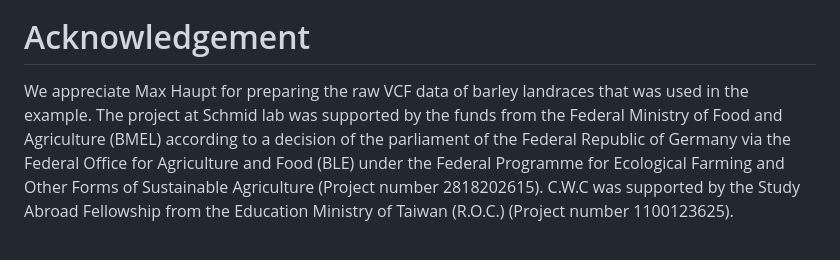
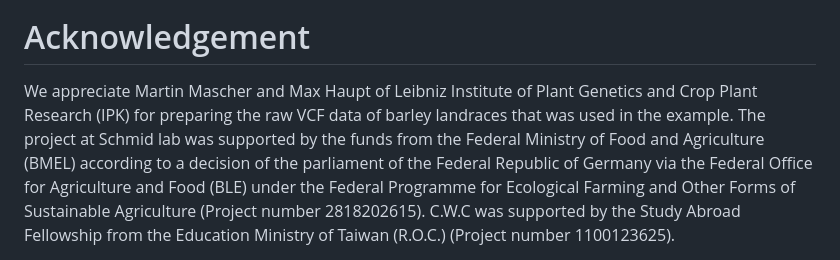
Before and after one commit to kjschmidlab/GGoutlieR, a Markdown page: paper/paper.md, the part around the change. Drawn GitHub-style.

Commit message:
update paper.md Acknowledgement

```diff
--- a/paper/paper.md
+++ b/paper/paper.md
@@ -127,7 +127,7 @@ plot_ggoutlier(ggoutlier_res = ggoutlier_result,
 
 # Acknowledgement
 
-We appreciate Max Haupt for preparing the raw VCF data of barley landraces that was used in the example.
+We appreciate Martin Mascher and Max Haupt of Leibniz Institute of Plant Genetics and Crop Plant Research (IPK) for preparing the raw VCF data of barley landraces that was used in the example.
 The project at Schmid lab was supported by the funds from the Federal Ministry of Food and Agriculture (BMEL) according to a decision of the parliament of the Federal Republic of Germany via the Federal Office for Agriculture and Food (BLE) under the Federal Programme for Ecological Farming and Other Forms of Sustainable Agriculture (Project number 2818202615).
 C.W.C was supported by the Study Abroad Fellowship from the Education Ministry of Taiwan (R.O.C.) (Project number 1100123625).
 
```
